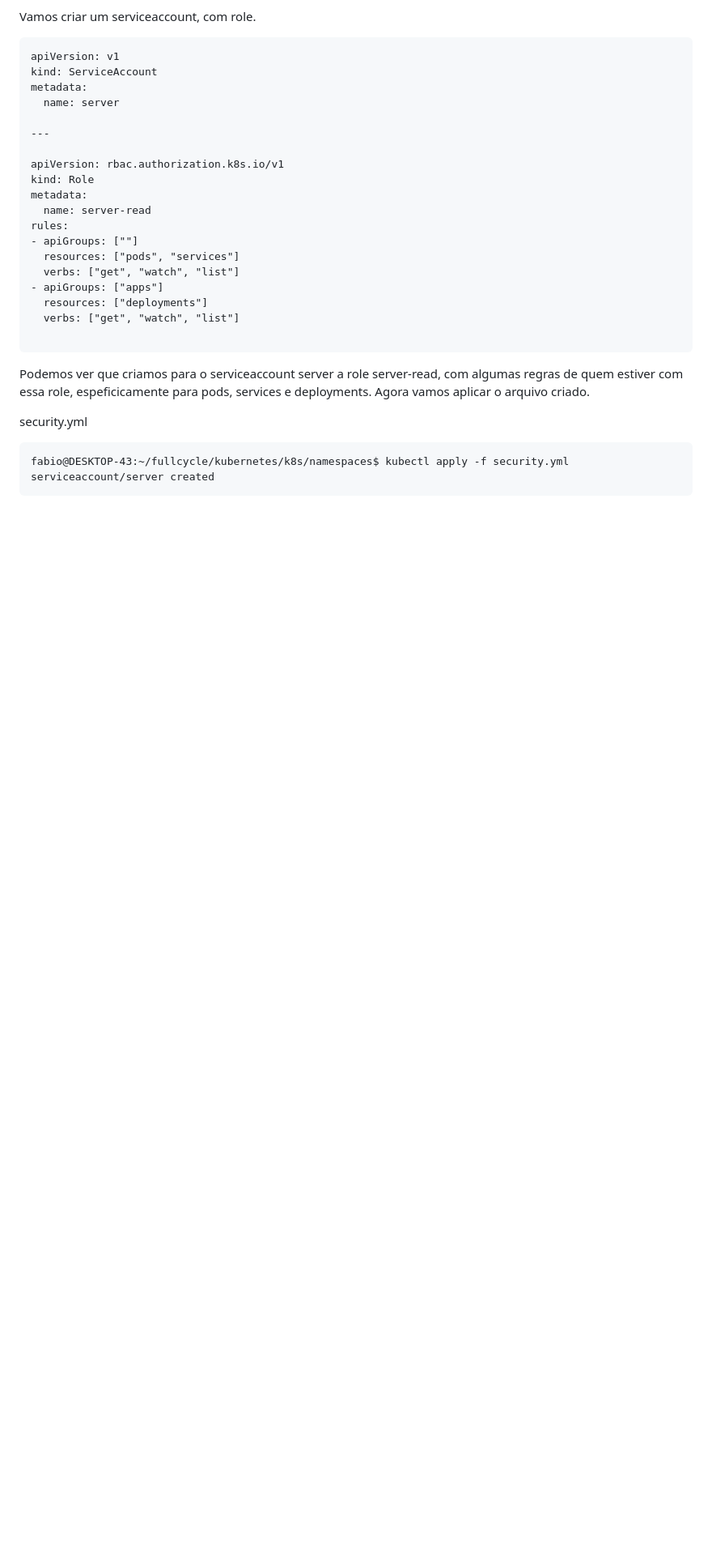
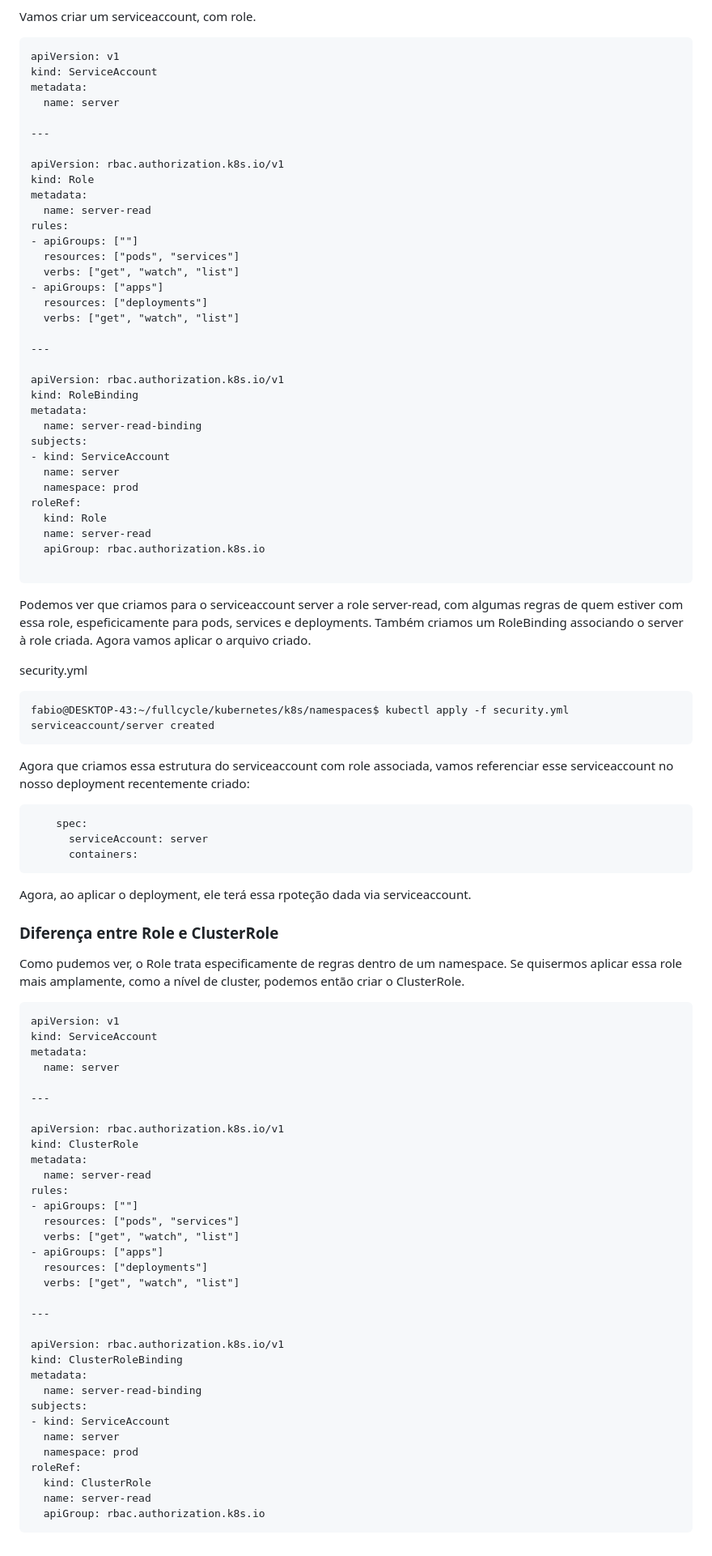
Before and after one commit to fabiolopes/fullcycle, a Markdown page: kubernetes/README.md, the part around the change. Shown: that part at 81% size. GitHub-like rendering; blank space fills up the shorter version.

Commit message:
[feat] clusterrole readme

````diff
--- a/kubernetes/README.md
+++ b/kubernetes/README.md
@@ -1289,12 +1289,77 @@ rules:
   resources: ["deployments"]
   verbs: ["get", "watch", "list"]
 
+---
+
+apiVersion: rbac.authorization.k8s.io/v1
+kind: RoleBinding
+metadata:
+  name: server-read-binding
+subjects:
+- kind: ServiceAccount
+  name: server
+  namespace: prod
+roleRef:
+  kind: Role
+  name: server-read
+  apiGroup: rbac.authorization.k8s.io
+
 ```
 
-Podemos ver que criamos para o serviceaccount server a role server-read, com algumas regras de quem estiver com essa role, espeficicamente para pods, services e deployments. Agora vamos aplicar o arquivo criado.
+Podemos ver que criamos para o serviceaccount server a role server-read, com algumas regras de quem estiver com essa role, espeficicamente para pods, services e deployments. Também criamos um RoleBinding associando o server à role criada. Agora vamos aplicar o arquivo criado.
 
 security.yml
 ```
 fabio@DESKTOP-43:~/fullcycle/kubernetes/k8s/namespaces$ kubectl apply -f security.yml
 serviceaccount/server created
 ```
+Agora que criamos essa estrutura do serviceaccount com role associada, vamos referenciar esse serviceaccount no nosso deployment recentemente criado:
+
+```
+    spec:
+      serviceAccount: server
+      containers:
+```
+
+
+Agora, ao aplicar o deployment, ele terá essa rpoteção dada via serviceaccount.
+
+### Diferença entre Role e ClusterRole
+
+Como pudemos ver, o Role trata especificamente de regras dentro de um namespace. Se quisermos aplicar essa role mais amplamente, como a nível de cluster, podemos então criar o ClusterRole.
+
+```
+apiVersion: v1
+kind: ServiceAccount
+metadata:
+  name: server
+
+---
+
+apiVersion: rbac.authorization.k8s.io/v1
+kind: ClusterRole
+metadata:
+  name: server-read
+rules:
+- apiGroups: [""]
+  resources: ["pods", "services"]
+  verbs: ["get", "watch", "list"]
+- apiGroups: ["apps"]
+  resources: ["deployments"]
+  verbs: ["get", "watch", "list"]
+
+---
+
+apiVersion: rbac.authorization.k8s.io/v1
+kind: ClusterRoleBinding
+metadata:
+  name: server-read-binding
+subjects:
+- kind: ServiceAccount
+  name: server
+  namespace: prod
+roleRef:
+  kind: ClusterRole
+  name: server-read
+  apiGroup: rbac.authorization.k8s.io
+```
````
